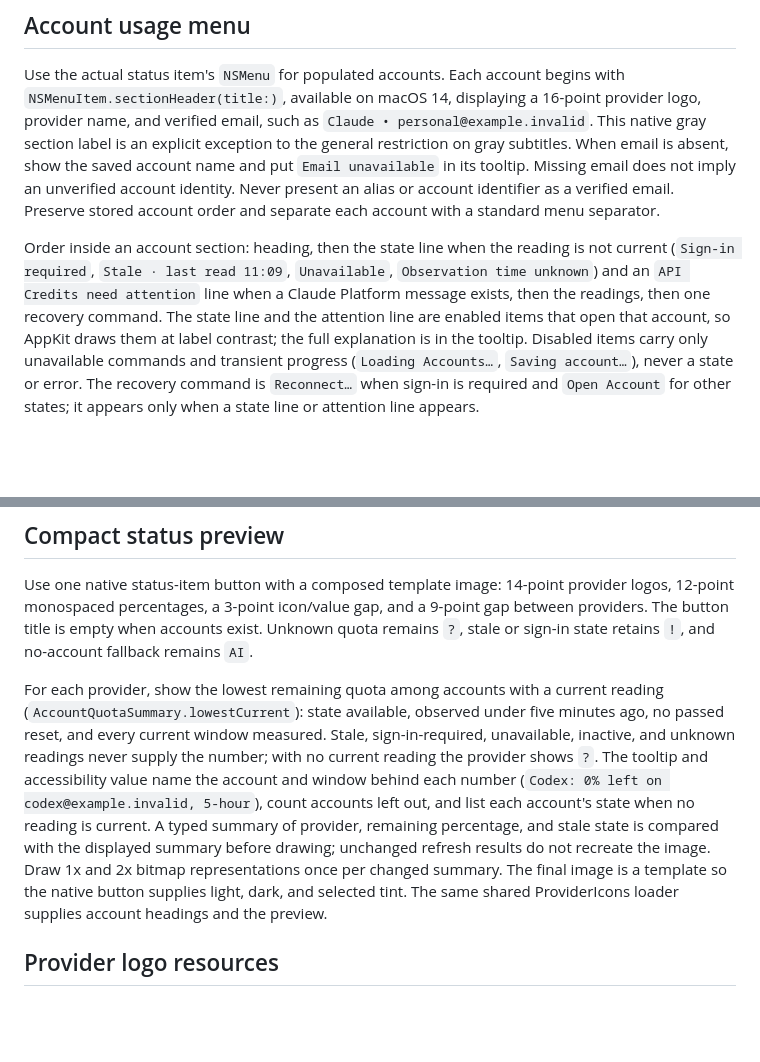
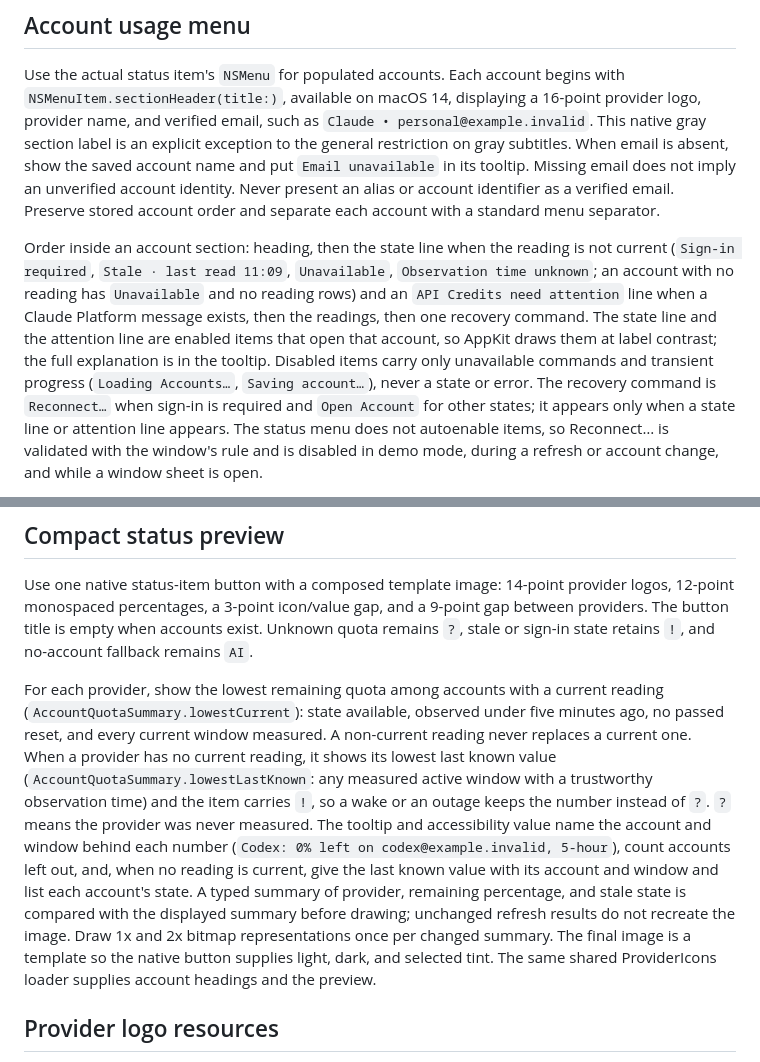
Before and after one commit to Little-AI-Company/little-limits, a Markdown page: docs/NATIVE-DESIGN.md, 2 parts joined by grey strips. Rendered like a GitHub page; blank space fills up the shorter version.

```diff
--- a/docs/NATIVE-DESIGN.md
+++ b/docs/NATIVE-DESIGN.md
@@ -37,5 +37,5 @@ Do not show a title banner, disabled Refresh control, generic Actions dropdown,
 
 Use the actual status item's `NSMenu` for populated accounts. Each account begins with `NSMenuItem.sectionHeader(title:)`, available on macOS 14, displaying a 16-point provider logo, provider name, and verified email, such as `Claude • personal@example.invalid`. This native gray section label is an explicit exception to the general restriction on gray subtitles. When email is absent, show the saved account name and put `Email unavailable` in its tooltip. Missing email does not imply an unverified account identity. Never present an alias or account identifier as a verified email. Preserve stored account order and separate each account with a standard menu separator.
 
-Order inside an account section: heading, then the state line when the reading is not current (`Sign-in required`, `Stale · last read 11:09`, `Unavailable`, `Observation time unknown`) and an `API Credits need attention` line when a Claude Platform message exists, then the readings, then one recovery command. The state line and the attention line are enabled items that open that account, so AppKit draws them at label contrast; the full explanation is in the tooltip. Disabled items carry only unavailable commands and transient progress (`Loading Accounts…`, `Saving account…`), never a state or error. The recovery command is `Reconnect…` when sign-in is required and `Open Account` for other states; it appears only when a state line or attention line appears.
+Order inside an account section: heading, then the state line when the reading is not current (`Sign-in required`, `Stale · last read 11:09`, `Unavailable`, `Observation time unknown`; an account with no reading has `Unavailable` and no reading rows) and an `API Credits need attention` line when a Claude Platform message exists, then the readings, then one recovery command. The state line and the attention line are enabled items that open that account, so AppKit draws them at label contrast; the full explanation is in the tooltip. Disabled items carry only unavailable commands and transient progress (`Loading Accounts…`, `Saving account…`), never a state or error. The recovery command is `Reconnect…` when sign-in is required and `Open Account` for other states; it appears only when a state line or attention line appears. The status menu does not autoenable items, so Reconnect… is validated with the window's rule and is disabled in demo mode, during a refresh or account change, and while a window sheet is open.
 
@@ -49,7 +49,7 @@ Build the menu's current readings and countdowns immediately before AppKit begin
 
 Use one native status-item button with a composed template image: 14-point provider logos, 12-point monospaced percentages, a 3-point icon/value gap, and a 9-point gap between providers. The button title is empty when accounts exist. Unknown quota remains `?`, stale or sign-in state retains `!`, and no-account fallback remains `AI`.
 
-For each provider, show the lowest remaining quota among accounts with a current reading (`AccountQuotaSummary.lowestCurrent`): state available, observed under five minutes ago, no passed reset, and every current window measured. Stale, sign-in-required, unavailable, inactive, and unknown readings never supply the number; with no current reading the provider shows `?`. The tooltip and accessibility value name the account and window behind each number (`Codex: 0% left on codex@example.invalid, 5-hour`), count accounts left out, and list each account's state when no reading is current. A typed summary of provider, remaining percentage, and stale state is compared with the displayed summary before drawing; unchanged refresh results do not recreate the image. Draw 1x and 2x bitmap representations once per changed summary. The final image is a template so the native button supplies light, dark, and selected tint. The same shared ProviderIcons loader supplies account headings and the preview.
+For each provider, show the lowest remaining quota among accounts with a current reading (`AccountQuotaSummary.lowestCurrent`): state available, observed under five minutes ago, no passed reset, and every current window measured. A non-current reading never replaces a current one. When a provider has no current reading, it shows its lowest last known value (`AccountQuotaSummary.lowestLastKnown`: any measured active window with a trustworthy observation time) and the item carries `!`, so a wake or an outage keeps the number instead of `?`. `?` means the provider was never measured. The tooltip and accessibility value name the account and window behind each number (`Codex: 0% left on codex@example.invalid, 5-hour`), count accounts left out, and, when no reading is current, give the last known value with its account and window and list each account's state. A typed summary of provider, remaining percentage, and stale state is compared with the displayed summary before drawing; unchanged refresh results do not recreate the image. Draw 1x and 2x bitmap representations once per changed summary. The final image is a template so the native button supplies light, dark, and selected tint. The same shared ProviderIcons loader supplies account headings and the preview.
 
 ## Provider logo resources
 
```
Also changed, not shown: other parts of docs/NATIVE-DESIGN.md (+8 -8 lines), docs/VALIDATION.md (+17 -0 lines), 1 other file.
